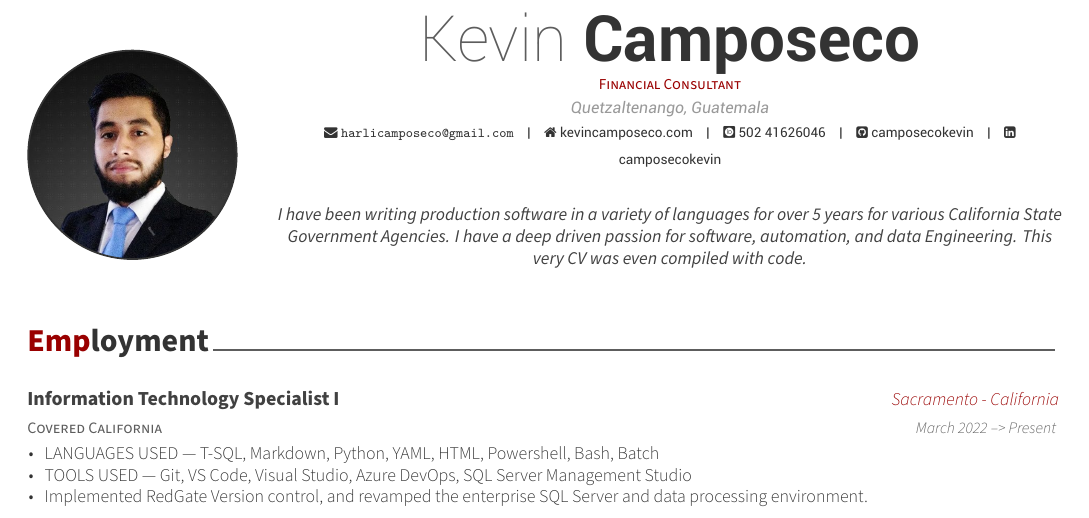
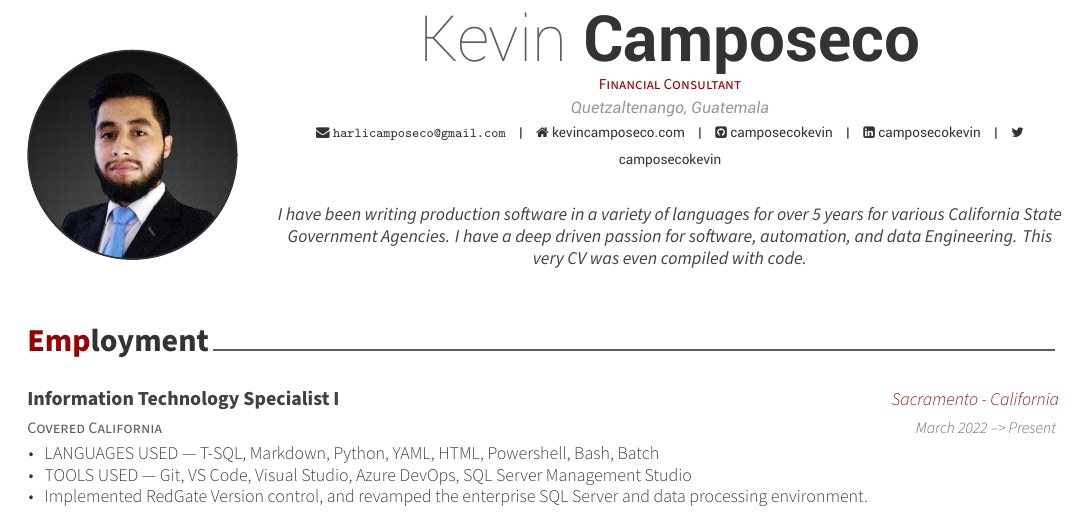
Before and after one commit to CamposecoKevin/CV, an R Markdown document (CV-KC/cv_camposecokevin.Rmd): part of page 1 of 3, cut so that both start at the same text. The pictures show the output file CV-KC/cv_camposecokevin.pdf that the author committed with the source.

Commit message:
update header twitter

```diff
--- a/CV-KC/cv_camposecokevin.Rmd
+++ b/CV-KC/cv_camposecokevin.Rmd
@@ -8,9 +8,9 @@ www: "kevincamposeco.com"
 email: "harlicamposeco@gmail.com"
 github: camposecokevin
 linkedin: camposecokevin
-orcid: 502 41626046
+twitter: camposecokevin
 date: "`r format(Sys.time(), '%B %Y')`"
-headcolor: 990000
+headcolor: 990000 #414141
 aboutme: "I have been writing production software in a variety of languages for over 5 years for various California State Government Agencies. I have a deep driven passion for software, automation, and data Engineering. This very CV was even compiled with code."
 docname: CV
 output: vitae::awesomecv
```
Also changed, not shown: CV-KC/cv_camposecokevin.pdf.
